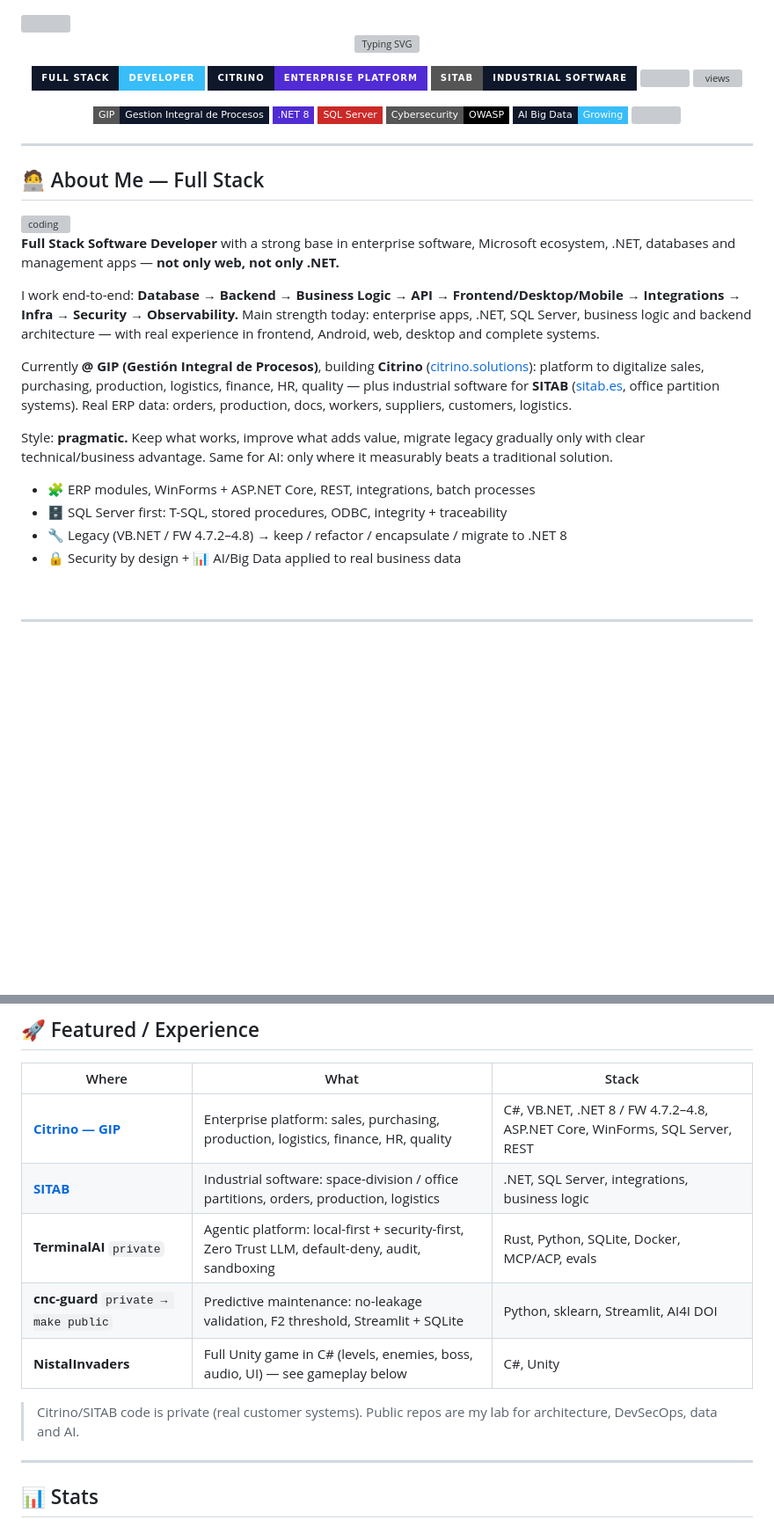
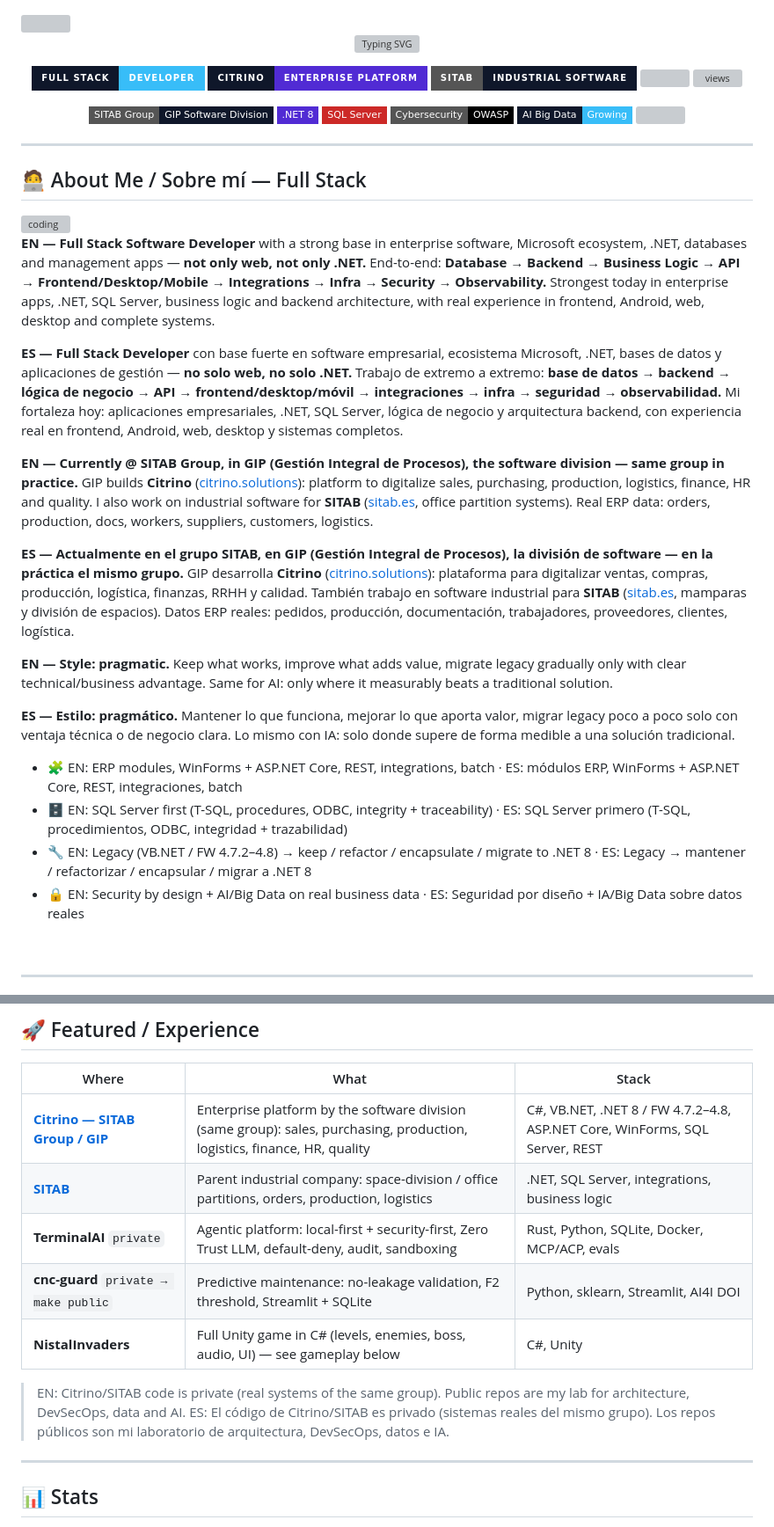
Before and after one commit to Niistal/Niistal, a Markdown page: README.md, 2 parts joined by grey strips. Shown at 88% size. Rendered like a GitHub page; badges without logos; blank space fills up the shorter version; grey boxes are pictures that could not be loaded.

Commit message:
fix(profile): bilingual EN/ES about, SITAB Group+GIP same group, replace dead trophy/activity with ghchart

```diff
--- a/README.md
+++ b/README.md
@@ -15,7 +15,7 @@
   <img src="https://komarev.com/ghpvc/?username=Niistal&style=for-the-badge&color=0f172a" alt="views"/>
 </p>
 <p align="center">
-  <img src="https://img.shields.io/badge/GIP-Gestion_Integral_de_Procesos-0f172a?style=flat-square&logo=briefcase&logoColor=38bdf8"/>
+  <img src="https://img.shields.io/badge/SITAB_Group-GIP_Software_Division-0f172a?style=flat-square&logo=briefcase&logoColor=38bdf8"/>
   <img src="https://img.shields.io/badge/.NET_8-512BD4?style=flat-square&logo=dotnet&logoColor=white"/>
   <img src="https://img.shields.io/badge/SQL_Server-CC2927?style=flat-square&logo=microsoftsqlserver&logoColor=white"/>
   <img src="https://img.shields.io/badge/Cybersecurity-OWASP-000000?style=flat-square&logo=owasp&logoColor=white"/>
@@ -25,22 +25,26 @@
 
 ---
 
-## 🧑‍💻 About Me — Full Stack
+## 🧑‍💻 About Me / Sobre mí — Full Stack
 
 <img align="right" width="280" src="https://media.giphy.com/media/qgQUggAC3Pfv687qPC/giphy.gif" alt="coding"/>
 
-**Full Stack Software Developer** with a strong base in enterprise software, Microsoft ecosystem, .NET, databases and management apps — **not only web, not only .NET.**
+**EN — Full Stack Software Developer** with a strong base in enterprise software, Microsoft ecosystem, .NET, databases and management apps — **not only web, not only .NET.** End-to-end: **Database → Backend → Business Logic → API → Frontend/Desktop/Mobile → Integrations → Infra → Security → Observability.** Strongest today in enterprise apps, .NET, SQL Server, business logic and backend architecture, with real experience in frontend, Android, web, desktop and complete systems.
 
-I work end-to-end: **Database → Backend → Business Logic → API → Frontend/Desktop/Mobile → Integrations → Infra → Security → Observability.** Main strength today: enterprise apps, .NET, SQL Server, business logic and backend architecture — with real experience in frontend, Android, web, desktop and complete systems.
+**ES — Full Stack Developer** con base fuerte en software empresarial, ecosistema Microsoft, .NET, bases de datos y aplicaciones de gestión — **no solo web, no solo .NET.** Trabajo de extremo a extremo: **base de datos → backend → lógica de negocio → API → frontend/desktop/móvil → integraciones → infra → seguridad → observabilidad.** Mi fortaleza hoy: aplicaciones empresariales, .NET, SQL Server, lógica de negocio y arquitectura backend, con experiencia real en frontend, Android, web, desktop y sistemas completos.
 
-Currently **@ GIP (Gestión Integral de Procesos)**, building **Citrino** ([citrino.solutions](https://citrino.solutions/)): platform to digitalize sales, purchasing, production, logistics, finance, HR, quality — plus industrial software for **SITAB** ([sitab.es](https://sitab.es/), office partition systems). Real ERP data: orders, production, docs, workers, suppliers, customers, logistics.
+**EN — Currently @ SITAB Group, in GIP (Gestión Integral de Procesos), the software division — same group in practice.** GIP builds **Citrino** ([citrino.solutions](https://citrino.solutions/)): platform to digitalize sales, purchasing, production, logistics, finance, HR and quality. I also work on industrial software for **SITAB** ([sitab.es](https://sitab.es/), office partition systems). Real ERP data: orders, production, docs, workers, suppliers, customers, logistics.
 
-Style: **pragmatic.** Keep what works, improve what adds value, migrate legacy gradually only with clear technical/business advantage. Same for AI: only where it measurably beats a traditional solution.
+**ES — Actualmente en el grupo SITAB, en GIP (Gestión Integral de Procesos), la división de software — en la práctica el mismo grupo.** GIP desarrolla **Citrino** ([citrino.solutions](https://citrino.solutions/)): plataforma para digitalizar ventas, compras, producción, logística, finanzas, RRHH y calidad. También trabajo en software industrial para **SITAB** ([sitab.es](https://sitab.es/), mamparas y división de espacios). Datos ERP reales: pedidos, producción, documentación, trabajadores, proveedores, clientes, logística.
 
-- 🧩 ERP modules, WinForms + ASP.NET Core, REST, integrations, batch processes
-- 🗄️ SQL Server first: T-SQL, stored procedures, ODBC, integrity + traceability
-- 🔧 Legacy (VB.NET / FW 4.7.2–4.8) → keep / refactor / encapsulate / migrate to .NET 8
-- 🔒 Security by design + 📊 AI/Big Data applied to real business data
+**EN — Style: pragmatic.** Keep what works, improve what adds value, migrate legacy gradually only with clear technical/business advantage. Same for AI: only where it measurably beats a traditional solution.
+
+**ES — Estilo: pragmático.** Mantener lo que funciona, mejorar lo que aporta valor, migrar legacy poco a poco solo con ventaja técnica o de negocio clara. Lo mismo con IA: solo donde supere de forma medible a una solución tradicional.
+
+- 🧩 EN: ERP modules, WinForms + ASP.NET Core, REST, integrations, batch · ES: módulos ERP, WinForms + ASP.NET Core, REST, integraciones, batch
+- 🗄️ EN: SQL Server first (T-SQL, procedures, ODBC, integrity + traceability) · ES: SQL Server primero (T-SQL, procedimientos, ODBC, integridad + trazabilidad)
+- 🔧 EN: Legacy (VB.NET / FW 4.7.2–4.8) → keep / refactor / encapsulate / migrate to .NET 8 · ES: Legacy → mantener / refactorizar / encapsular / migrar a .NET 8
+- 🔒 EN: Security by design + AI/Big Data on real business data · ES: Seguridad por diseño + IA/Big Data sobre datos reales
 
 <br clear="right"/>
 
@@ -121,13 +125,14 @@ Style: **pragmatic.** Keep what works, improve what adds value, migrate legacy g
 
 | Where | What | Stack |
 |---|---|---|
-| **[Citrino — GIP](https://citrino.solutions/)** | Enterprise platform: sales, purchasing, production, logistics, finance, HR, quality | C#, VB.NET, .NET 8 / FW 4.7.2–4.8, ASP.NET Core, WinForms, SQL Server, REST |
-| **[SITAB](https://sitab.es/)** | Industrial software: space-division / office partitions, orders, production, logistics | .NET, SQL Server, integrations, business logic |
+| **[Citrino — SITAB Group / GIP](https://citrino.solutions/)** | Enterprise platform by the software division (same group): sales, purchasing, production, logistics, finance, HR, quality | C#, VB.NET, .NET 8 / FW 4.7.2–4.8, ASP.NET Core, WinForms, SQL Server, REST |
+| **[SITAB](https://sitab.es/)** | Parent industrial company: space-division / office partitions, orders, production, logistics | .NET, SQL Server, integrations, business logic |
 | **TerminalAI** `private` | Agentic platform: local-first + security-first, Zero Trust LLM, default-deny, audit, sandboxing | Rust, Python, SQLite, Docker, MCP/ACP, evals |
 | **cnc-guard** `private → make public` | Predictive maintenance: no-leakage validation, F2 threshold, Streamlit + SQLite | Python, sklearn, Streamlit, AI4I DOI |
 | **NistalInvaders** | Full Unity game in C# (levels, enemies, boss, audio, UI) — see gameplay below | C#, Unity |
 
-> Citrino/SITAB code is private (real customer systems). Public repos are my lab for architecture, DevSecOps, data and AI.
+> EN: Citrino/SITAB code is private (real systems of the same group). Public repos are my lab for architecture, DevSecOps, data and AI.
+> ES: El código de Citrino/SITAB es privado (sistemas reales del mismo grupo). Los repos públicos son mi laboratorio de arquitectura, DevSecOps, datos e IA.
 
 ---
 
```
Also changed, not shown: other parts of README.md (+2 -6 lines).
